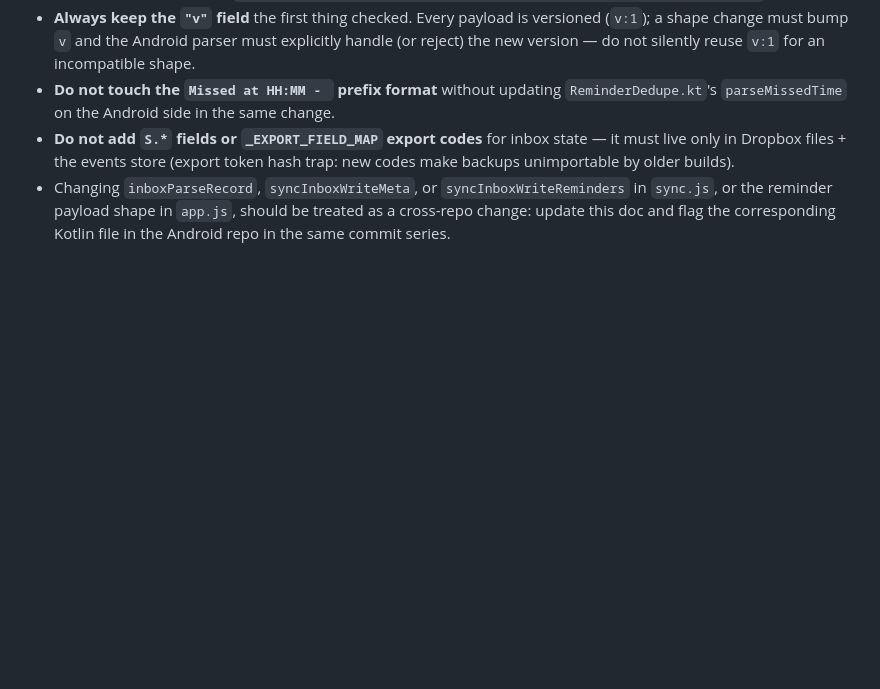
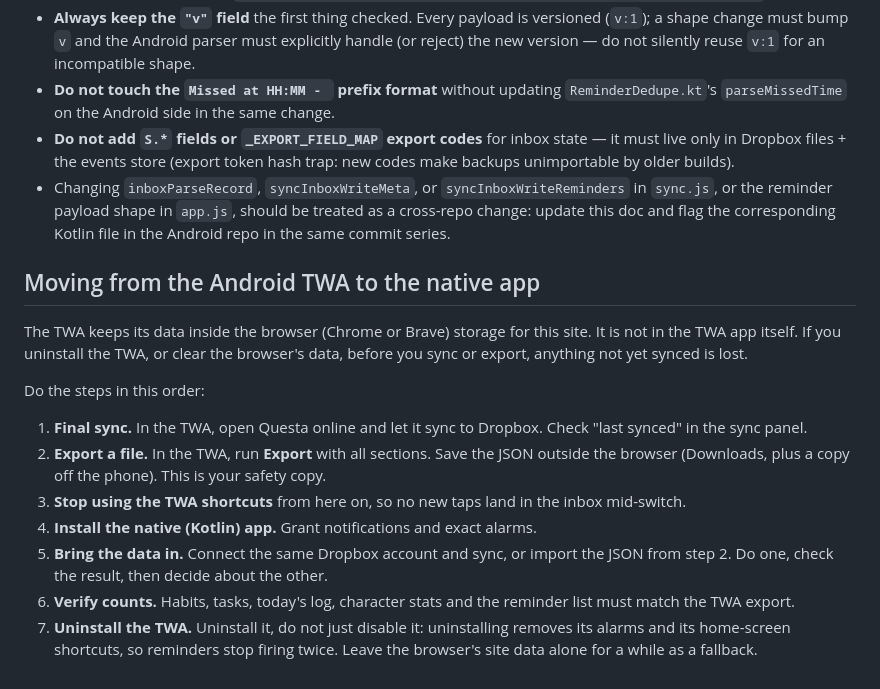
Before and after one commit to Palo007/Questa, a Markdown page: docs/ANDROID-APP.md, the part around the change. Rendered like a GitHub page; blank space fills up the shorter version.

Commit message:
docs(android): how to move from the TWA to the native app
Co-Authored-By: Claude Opus 5.5 <noreply@anthropic.com>

```diff
--- a/docs/ANDROID-APP.md
+++ b/docs/ANDROID-APP.md
@@ -67,3 +67,28 @@ only for a file it fails to *parse*, not one it silently misreads.
   in `sync.js`, or the reminder payload shape in `app.js`, should be treated as
   a cross-repo change: update this doc and flag the corresponding Kotlin file
   in the Android repo in the same commit series.
+
+## Moving from the Android TWA to the native app
+
+The TWA keeps its data inside the browser (Chrome or Brave) storage for this
+site. It is not in the TWA app itself. If you uninstall the TWA, or clear the
+browser's data, before you sync or export, anything not yet synced is lost.
+
+Do the steps in this order:
+
+1. **Final sync.** In the TWA, open Questa online and let it sync to Dropbox.
+   Check "last synced" in the sync panel.
+2. **Export a file.** In the TWA, run **Export** with all sections. Save the
+   JSON outside the browser (Downloads, plus a copy off the phone). This is
+   your safety copy.
+3. **Stop using the TWA shortcuts** from here on, so no new taps land in
+   the inbox mid-switch.
+4. **Install the native (Kotlin) app.** Grant notifications and exact alarms.
+5. **Bring the data in.** Connect the same Dropbox account and sync, or
+   import the JSON from step 2. Do one, check the result, then decide about
+   the other.
+6. **Verify counts.** Habits, tasks, today's log, character stats and the
+   reminder list must match the TWA export.
+7. **Uninstall the TWA.** Uninstall it, do not just disable it: uninstalling
+   removes its alarms and its home-screen shortcuts, so reminders stop firing
+   twice. Leave the browser's site data alone for a while as a fallback.
```
